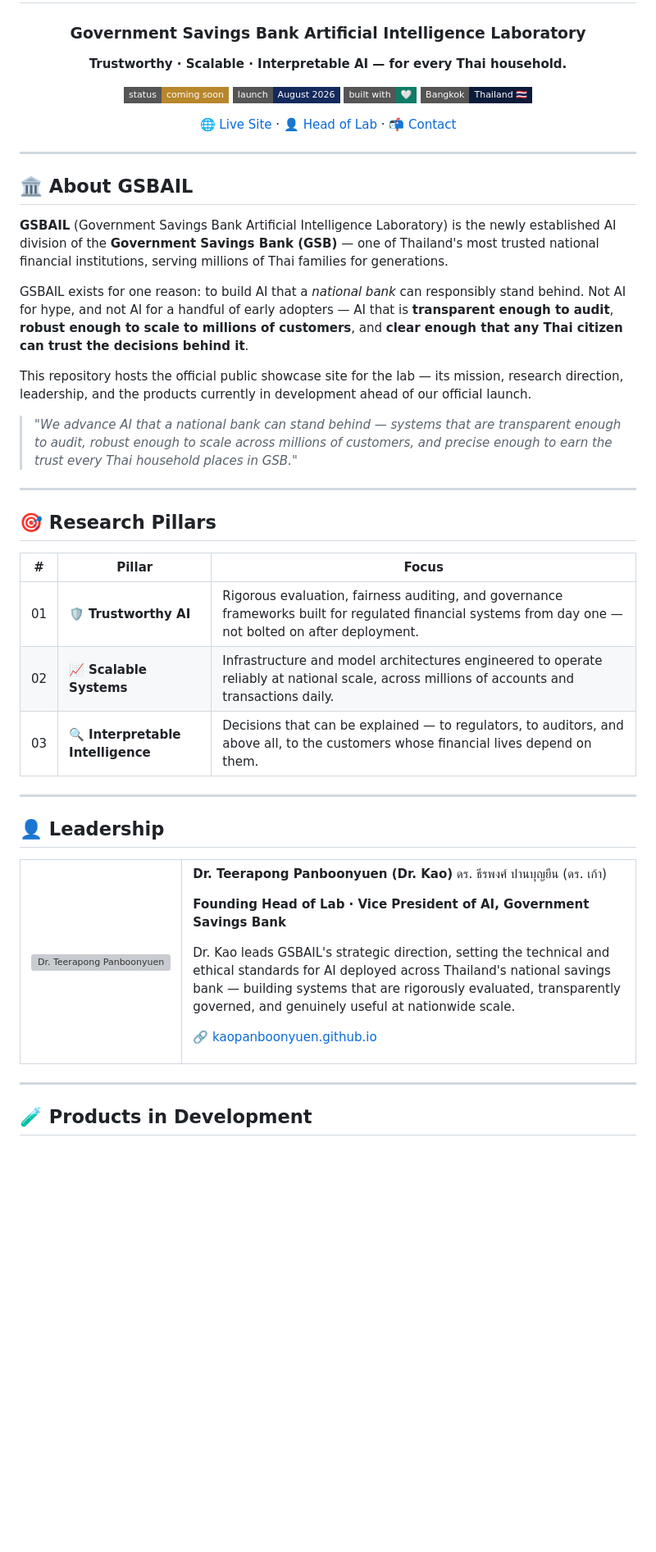
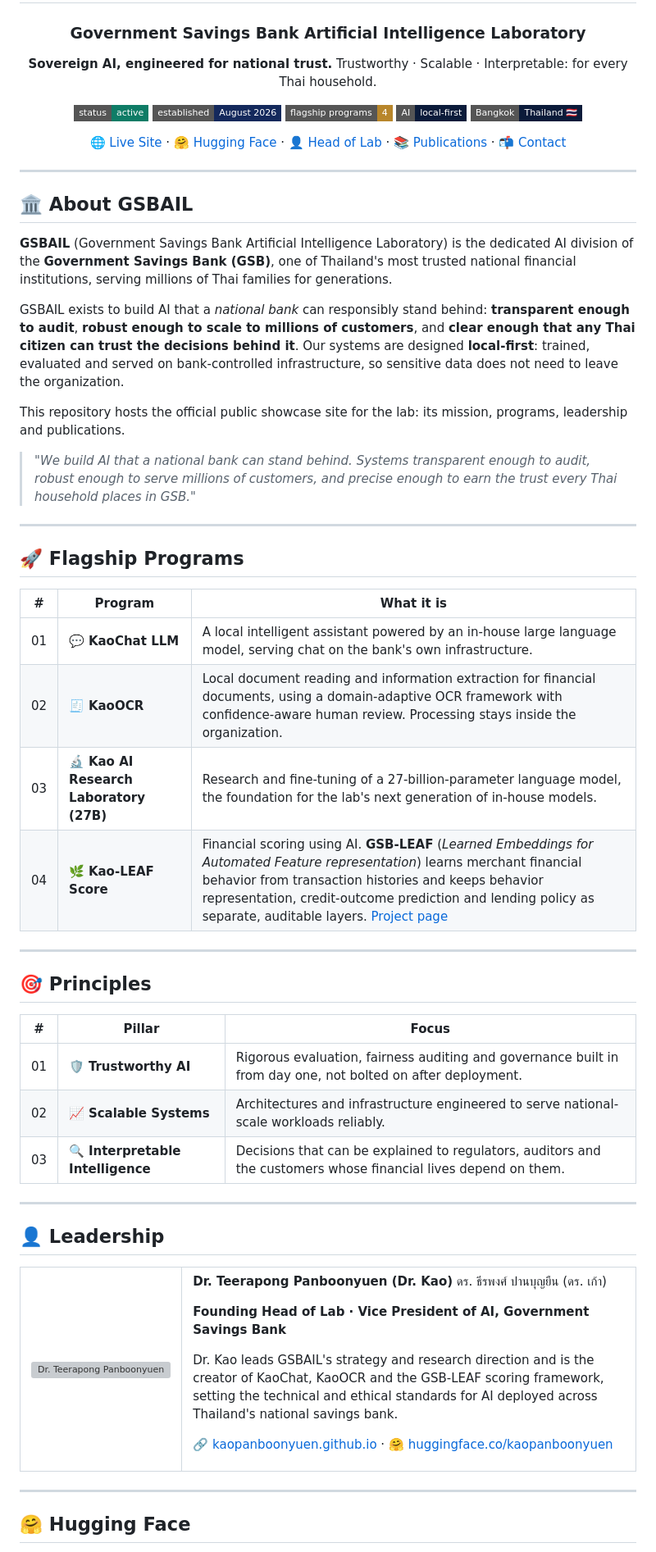
Before and after one commit to kaopanboonyuen/GSBAIL, a Markdown page: README.md, the part around one of its changes. Shown at 82% size. Drawn GitHub-style; badges without logos; blank space fills up the shorter version; grey boxes are pictures that could not be loaded.

```diff
--- a/README.md
+++ b/README.md
@@ -3,14 +3,16 @@
 # 🐕 GSBAIL
 ### Government Savings Bank Artificial Intelligence Laboratory
 
-**Trustworthy · Scalable · Interpretable AI — for every Thai household.**
+**Sovereign AI, engineered for national trust.**
+Trustworthy · Scalable · Interpretable: for every Thai household.
 
-![Status](https://img.shields.io/badge/status-coming%20soon-b8862b?style=flat-square)
-![Launch](https://img.shields.io/badge/launch-August%202026-14295c?style=flat-square)
-![Built with](https://img.shields.io/badge/built%20with-%F0%9F%A4%8D-0e7c66?style=flat-square)
+![Status](https://img.shields.io/badge/status-active-0e7c66?style=flat-square)
+![Established](https://img.shields.io/badge/established-August%202026-14295c?style=flat-square)
+![Programs](https://img.shields.io/badge/flagship%20programs-4-b8862b?style=flat-square)
+![Local-first](https://img.shields.io/badge/AI-local--first-0b1b3a?style=flat-square)
 ![Location](https://img.shields.io/badge/Bangkok-Thailand%20%F0%9F%87%B9%F0%9F%87%AD-0b1b3a?style=flat-square)
 
-[🌐 Live Site](https://kaopanboonyuen.github.io/) · [👤 Head of Lab](https://kaopanboonyuen.github.io/) · [📬 Contact](#-contact)
+[🌐 Live Site](https://kaopanboonyuen.github.io/) · [🤗 Hugging Face](https://huggingface.co/kaopanboonyuen) · [👤 Head of Lab](https://kaopanboonyuen.github.io/) · [📚 Publications](#-publications) · [📬 Contact](#-contact)
 
 </div>
 
@@ -18,23 +20,34 @@
 
 ## 🏛️ About GSBAIL
 
-**GSBAIL** (Government Savings Bank Artificial Intelligence Laboratory) is the newly established AI division of the **Government Savings Bank (GSB)** — one of Thailand's most trusted national financial institutions, serving millions of Thai families for generations.
+**GSBAIL** (Government Savings Bank Artificial Intelligence Laboratory) is the dedicated AI division of the **Government Savings Bank (GSB)**, one of Thailand's most trusted national financial institutions, serving millions of Thai families for generations.
 
-GSBAIL exists for one reason: to build AI that a *national bank* can responsibly stand behind. Not AI for hype, and not AI for a handful of early adopters — AI that is **transparent enough to audit**, **robust enough to scale to millions of customers**, and **clear enough that any Thai citizen can trust the decisions behind it**.
+GSBAIL exists to build AI that a *national bank* can responsibly stand behind: **transparent enough to audit**, **robust enough to scale to millions of customers**, and **clear enough that any Thai citizen can trust the decisions behind it**. Our systems are designed **local-first**: trained, evaluated and served on bank-controlled infrastructure, so sensitive data does not need to leave the organization.
 
-This repository hosts the official public showcase site for the lab — its mission, research direction, leadership, and the products currently in development ahead of our official launch.
+This repository hosts the official public showcase site for the lab: its mission, programs, leadership and publications.
 
-> *"We advance AI that a national bank can stand behind — systems that are transparent enough to audit, robust enough to scale across millions of customers, and precise enough to earn the trust every Thai household places in GSB."*
+> *"We build AI that a national bank can stand behind. Systems transparent enough to audit, robust enough to serve millions of customers, and precise enough to earn the trust every Thai household places in GSB."*
 
 ---
 
-## 🎯 Research Pillars
+## 🚀 Flagship Programs
+
+| # | Program | What it is |
+|---|---------|------------|
+| 01 | 💬 **KaoChat LLM** | A local intelligent assistant powered by an in-house large language model, serving chat on the bank's own infrastructure. |
+| 02 | 🧾 **KaoOCR** | Local document reading and information extraction for financial documents, using a domain-adaptive OCR framework with confidence-aware human review. Processing stays inside the organization. |
+| 03 | 🔬 **Kao AI Research Laboratory (27B)** | Research and fine-tuning of a 27-billion-parameter language model, the foundation for the lab's next generation of in-house models. |
+| 04 | 🌿 **Kao-LEAF Score** | Financial scoring using AI. **GSB-LEAF** (*Learned Embeddings for Automated Feature representation*) learns merchant financial behavior from transaction histories and keeps behavior representation, credit-outcome prediction and lending policy as separate, auditable layers. [Project page](https://kaopanboonyuen.github.io/LEAF) |
+
+---
+
+## 🎯 Principles
 
 | # | Pillar | Focus |
 |---|--------|-------|
-| 01 | 🛡️ **Trustworthy AI** | Rigorous evaluation, fairness auditing, and governance frameworks built for regulated financial systems from day one — not bolted on after deployment. |
-| 02 | 📈 **Scalable Systems** | Infrastructure and model architectures engineered to operate reliably at national scale, across millions of accounts and transactions daily. |
-| 03 | 🔍 **Interpretable Intelligence** | Decisions that can be explained — to regulators, to auditors, and above all, to the customers whose financial lives depend on them. |
+| 01 | 🛡️ **Trustworthy AI** | Rigorous evaluation, fairness auditing and governance built in from day one, not bolted on after deployment. |
+| 02 | 📈 **Scalable Systems** | Architectures and infrastructure engineered to serve national-scale workloads reliably. |
+| 03 | 🔍 **Interpretable Intelligence** | Decisions that can be explained to regulators, auditors and the customers whose financial lives depend on them. |
 
 ---
 
@@ -52,9 +65,9 @@ This repository hosts the official public showcase site for the lab — its miss
 
 **Founding Head of Lab · Vice President of AI, Government Savings Bank**
 
-Dr. Kao leads GSBAIL's strategic direction, setting the technical and ethical standards for AI deployed across Thailand's national savings bank — building systems that are rigorously evaluated, transparently governed, and genuinely useful at nationwide scale.
+Dr. Kao leads GSBAIL's strategy and research direction and is the creator of KaoChat, KaoOCR and the GSB-LEAF scoring framework, setting the technical and ethical standards for AI deployed across Thailand's national savings bank.
 
-🔗 [kaopanboonyuen.github.io](https://kaopanboonyuen.github.io/)
+🔗 [kaopanboonyuen.github.io](https://kaopanboonyuen.github.io/) · 🤗 [huggingface.co/kaopanboonyuen](https://huggingface.co/kaopanboonyuen)
 
 </td>
 </tr>
@@ -62,5 +75,5 @@ Dr. Kao leads GSBAIL's strategic direction, setting the technical and ethical st
 
 ---
 
-## 🧪 Products in Development
+## 🤗 Hugging Face
 
```
Also changed, not shown: other parts of README.md (+78 -16 lines).
